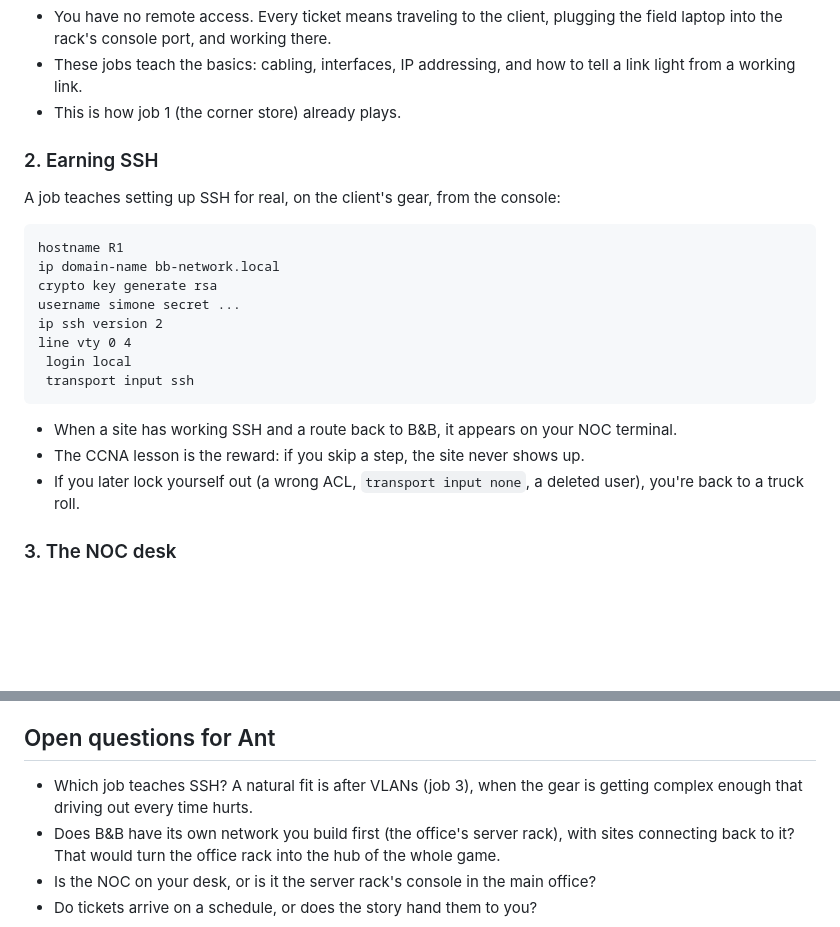
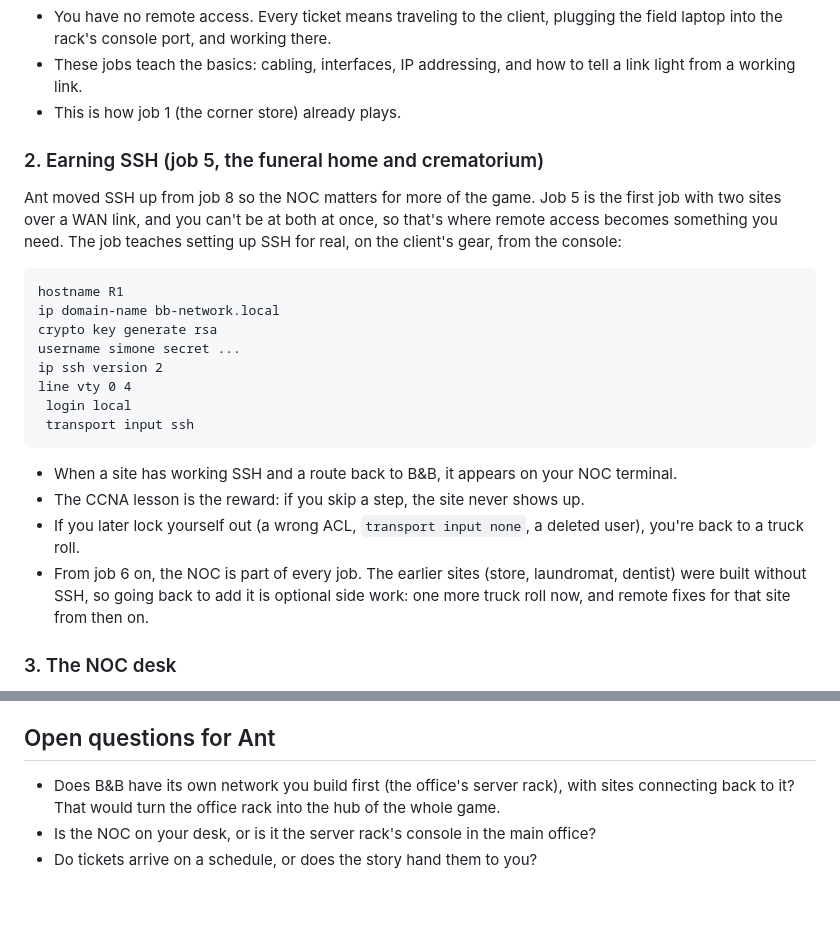
Before and after one commit to Anthonydcobb/Time_To_Live, a Markdown page: docs/noc-and-remote-access.md, 2 parts joined by grey strips. Rendered like a GitHub page; blank space fills up the shorter version.

Commit message:
Teach SSH at job 5 so the NOC matters for more of the game
Ant's call. The funeral home is the first two-site job over a WAN link, so
it's where you can no longer be everywhere at once. SSH moves there from
the hospital (job 8), which keeps port security, HSRP and syslog/NTP. The
NOC note now says where SSH is earned and that adding it to the earlier
sites is optional side work.

Co-Authored-By: Claude Opus 5.5 (1M context) <noreply@anthropic.com>

````diff
--- a/docs/noc-and-remote-access.md
+++ b/docs/noc-and-remote-access.md
@@ -14,9 +14,9 @@ Early on, every problem means driving out to the site. Learning SSH unlocks a NO
 - These jobs teach the basics: cabling, interfaces, IP addressing, and how to tell a link light from a working link.
 - This is how job 1 (the corner store) already plays.
 
-### 2. Earning SSH
+### 2. Earning SSH (job 5, the funeral home and crematorium)
 
-A job teaches setting up SSH for real, on the client's gear, from the console:
+Ant moved SSH up from job 8 so the NOC matters for more of the game. Job 5 is the first job with two sites over a WAN link, and you can't be at both at once, so that's where remote access becomes something you need. The job teaches setting up SSH for real, on the client's gear, from the console:
 
 ```
 hostname R1
@@ -32,6 +32,7 @@ line vty 0 4
 - When a site has working SSH and a route back to B&B, it appears on your NOC terminal.
 - The CCNA lesson is the reward: if you skip a step, the site never shows up.
 - If you later lock yourself out (a wrong ACL, `transport input none`, a deleted user), you're back to a truck roll.
+- From job 6 on, the NOC is part of every job. The earlier sites (store, laundromat, dentist) were built without SSH, so going back to add it is optional side work: one more truck roll now, and remote fixes for that site from then on.
 
 ### 3. The NOC desk
 
@@ -91,7 +92,6 @@ These are simulator changes, so per `AGENTS.md` each one needs tests. Plan them
 
 ## Open questions for Ant
 
-- Which job teaches SSH? A natural fit is after VLANs (job 3), when the gear is getting complex enough that driving out every time hurts.
 - Does B&B have its own network you build first (the office's server rack), with sites connecting back to it? That would turn the office rack into the hub of the whole game.
 - Is the NOC on your desk, or is it the server rack's console in the main office?
 - Do tickets arrive on a schedule, or does the story hand them to you?
````
Also changed, not shown: HANDOFF.md (+2 -2 lines).
